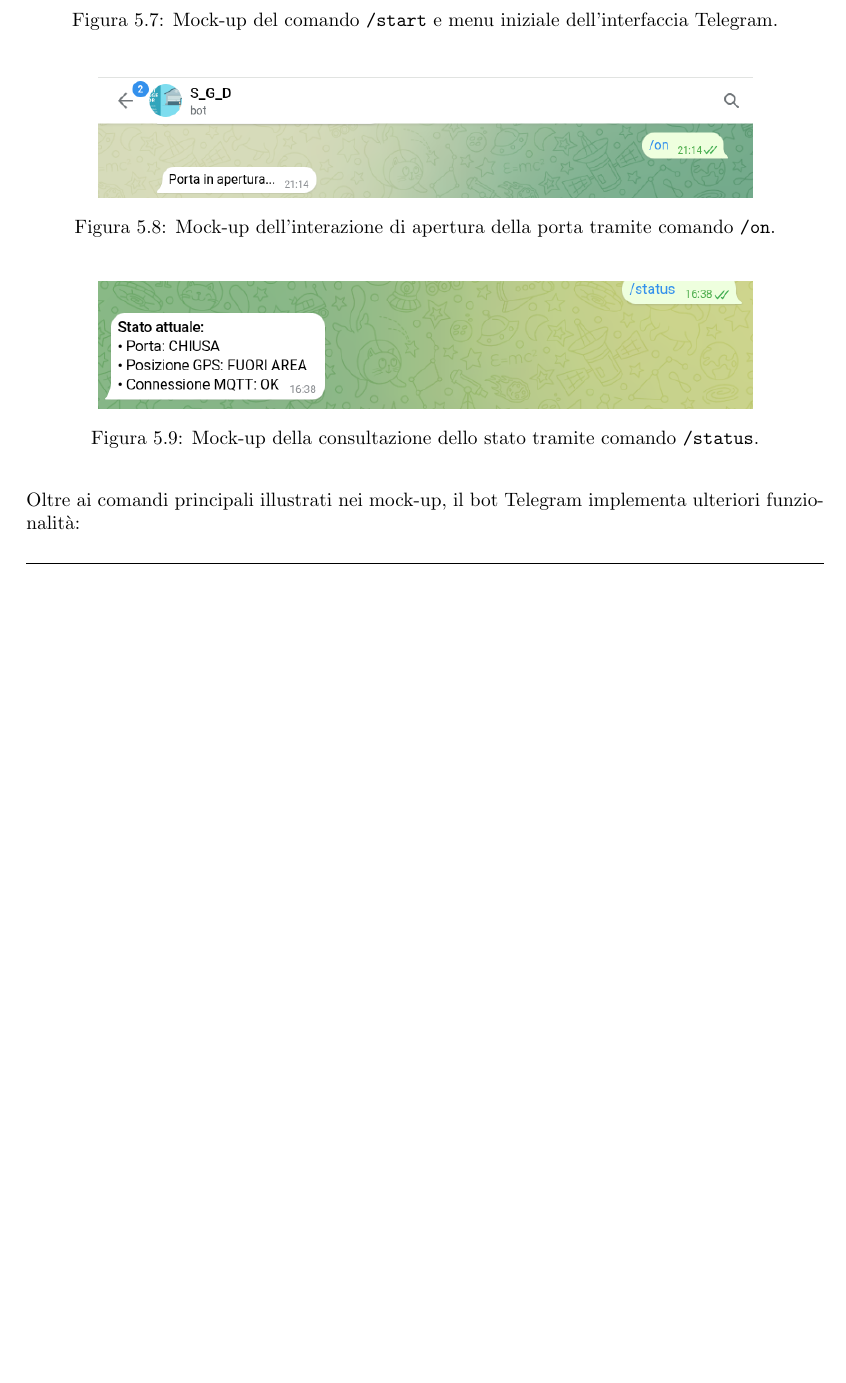
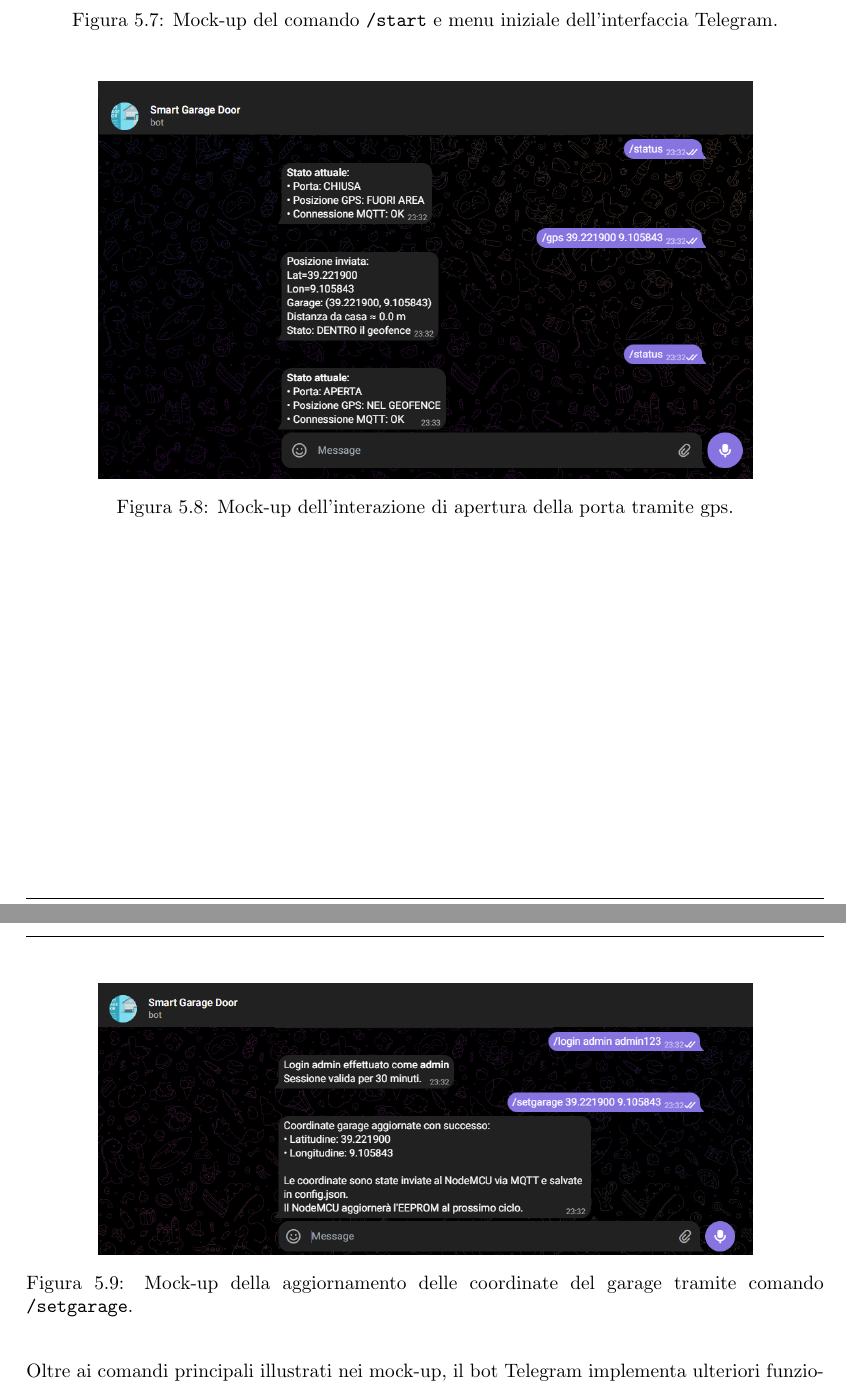
Before and after one commit to lmolinario/Smart-Garage-Door, a LaTeX thesis (docs/Tex/main.tex, which reads docs/Tex/sections/05_implementation.tex): part of page 80 of 111 before the commit and two parts of pages 80 and 81 of 111 after it, the two joined at a grey line, cut so that both start at the same text, the shorter picture padded with empty space. Compiled offline with pdfLaTeX.

Commit message:
updated images

```diff
--- a/docs/Tex/sections/05_implementation.tex
+++ b/docs/Tex/sections/05_implementation.tex
@@ -504,14 +504,14 @@
 \begin{figure}[H]
     \centering
     \includegraphics[width=0.82\textwidth]{images/mockup_open.png}
-    \caption{Mock-up dell'interazione di apertura della porta tramite comando \texttt{/on}.}
+    \caption{Mock-up dell'interazione di apertura della porta tramite gps.}
     \label{fig:mockup_open}
 \end{figure}
 
 \begin{figure}[H]
     \centering
-    \includegraphics[width=0.82\textwidth]{images/mockup_status.png}
-    \caption{Mock-up della consultazione dello stato tramite comando \texttt{/status}.}
+    \includegraphics[width=0.82\textwidth]{images/mockup_setgarage.png}
+    \caption{Mock-up della aggiornamento delle coordinate del garage tramite comando \texttt{/setgarage}.}
     \label{fig:mockup_status}
 \end{figure}
 
```
Also changed, not shown: docs/Tex/images/SGD_Bot.png (added), docs/Tex/images/mockup_open.png, docs/Tex/images/mockup_setgarage.png (added), docs/Tex/images/mockup_start.png, docs/Tex/images/sgd.png (added).
